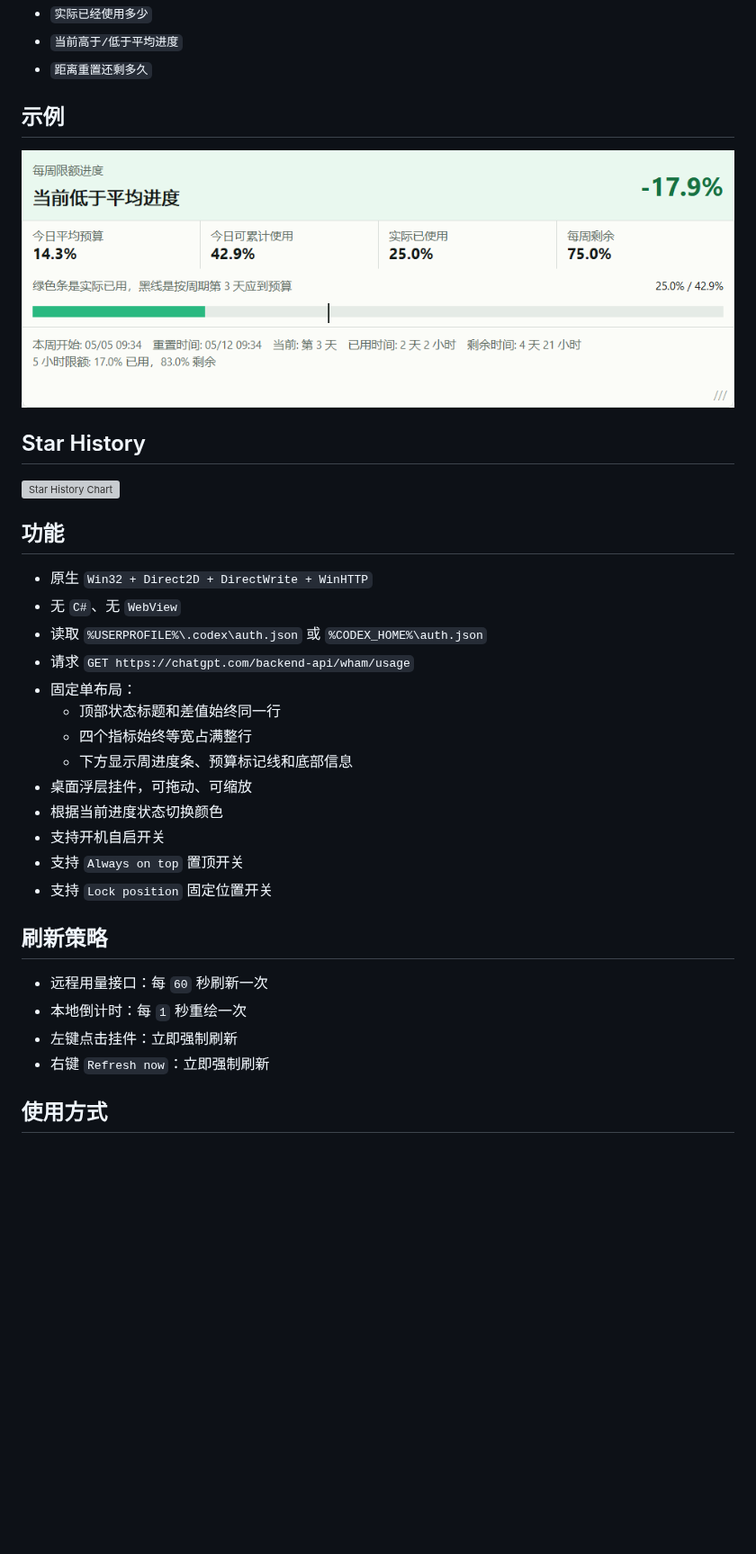
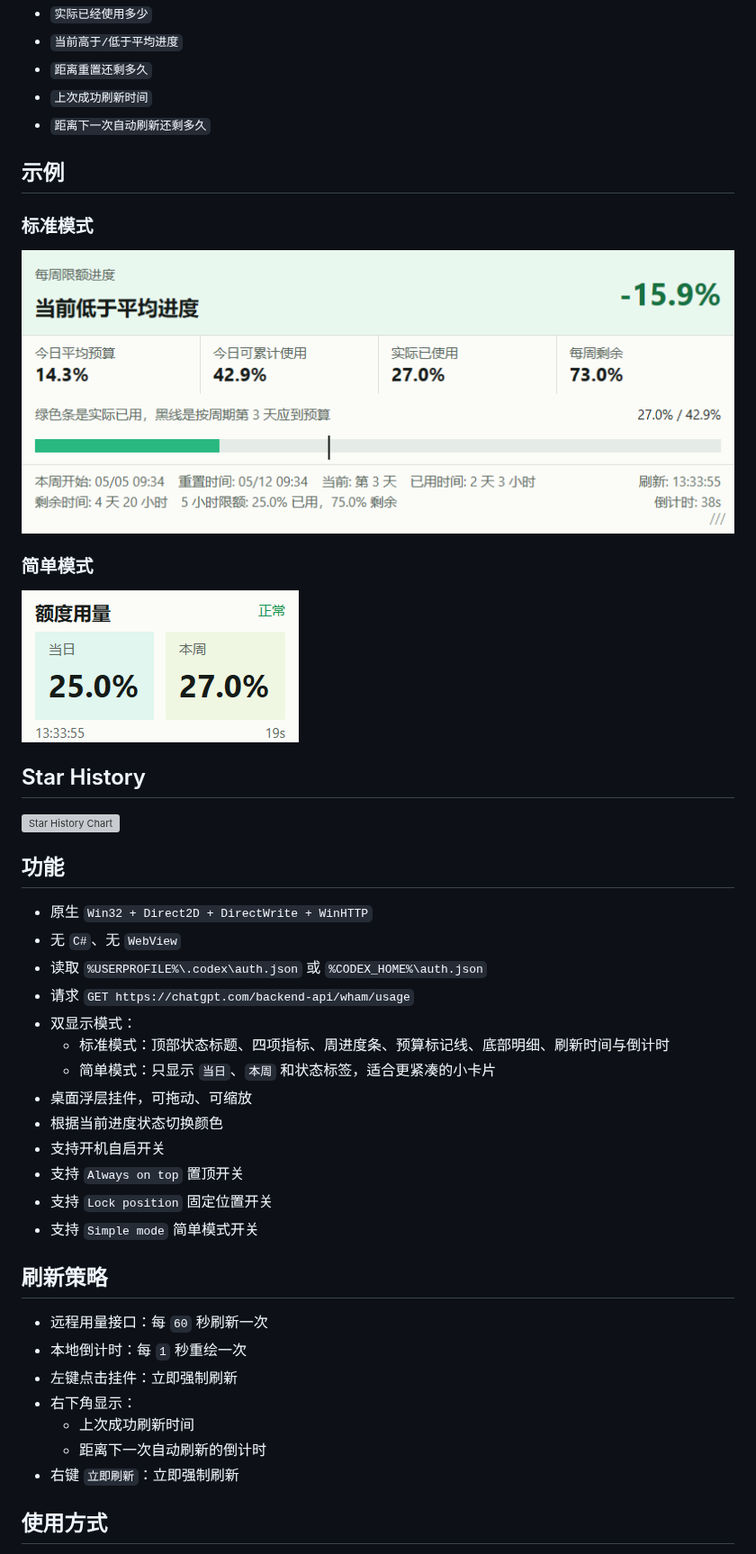
Before and after one commit to creamtea47/codex-usage-bar, a Markdown page: README.md, the part around one of its changes. Shown at 90% size. Rendered like a GitHub page; pictures changed too: 1.png (added), 2.png (added); blank space fills up the shorter version; grey boxes are pictures that could not be loaded.

Commit message:
Add simple mode and refresh status UI

```diff
--- a/README.md
+++ b/README.md
@@ -18,10 +18,18 @@
 - `实际已经使用多少`
 - `当前高于/低于平均进度`
 - `距离重置还剩多久`
+- `上次成功刷新时间`
+- `距离下一次自动刷新还剩多久`
 
 ## 示例
 
-![CodexUsageBar 示例](img.png)
+### 标准模式
+
+![CodexUsageBar 标准模式](1.png)
+
+### 简单模式
+
+![CodexUsageBar 简单模式](2.png)
 
 ## Star History
 
@@ -39,22 +47,25 @@
 - 无 `C#`、无 `WebView`
 - 读取 `%USERPROFILE%\.codex\auth.json` 或 `%CODEX_HOME%\auth.json`
 - 请求 `GET https://chatgpt.com/backend-api/wham/usage`
-- 固定单布局：
-  - 顶部状态标题和差值始终同一行
-  - 四个指标始终等宽占满整行
-  - 下方显示周进度条、预算标记线和底部信息
+- 双显示模式：
+  - 标准模式：顶部状态标题、四项指标、周进度条、预算标记线、底部明细、刷新时间与倒计时
+  - 简单模式：只显示 `当日`、`本周` 和状态标签，适合更紧凑的小卡片
 - 桌面浮层挂件，可拖动、可缩放
 - 根据当前进度状态切换颜色
 - 支持开机自启开关
 - 支持 `Always on top` 置顶开关
 - 支持 `Lock position` 固定位置开关
+- 支持 `Simple mode` 简单模式开关
 
 ## 刷新策略
 
 - 远程用量接口：每 `60` 秒刷新一次
 - 本地倒计时：每 `1` 秒重绘一次
 - 左键点击挂件：立即强制刷新
-- 右键 `Refresh now`：立即强制刷新
+- 右下角显示：
+  - 上次成功刷新时间
+  - 距离下一次自动刷新的倒计时
+- 右键 `立即刷新`：立即强制刷新
 
 ## 使用方式
 
```
Also changed, not shown: other parts of README.md (+7 -6 lines), 2 other files.
